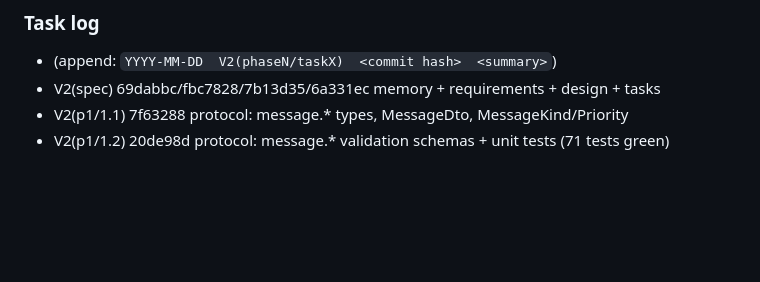
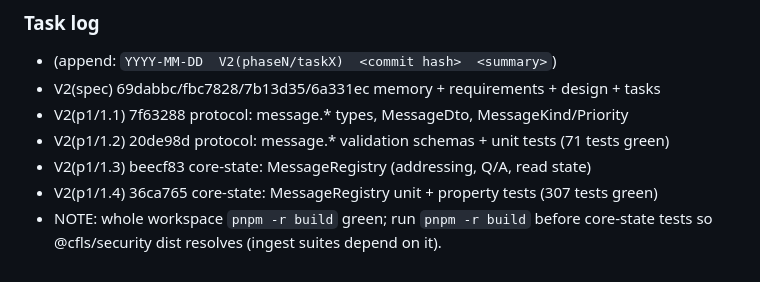
Before and after one commit to greninja-op/CFLS-Collaborative-File-Lock-Sync, a Markdown page: .kiro/V2-MEMORY.md, the part around the change. GitHub-like rendering; blank space fills up the shorter version.

Commit message:
V2(p1): mark tasks 1.3-1.4 done; update memory log

```diff
--- a/.kiro/V2-MEMORY.md
+++ b/.kiro/V2-MEMORY.md
@@ -122,3 +122,7 @@ New protocol message categories: `message.*`, `task.*`, `notify.*`, `luna.*`,
 - V2(spec)  69dabbc/fbc7828/7b13d35/6a331ec  memory + requirements + design + tasks
 - V2(p1/1.1) 7f63288  protocol: message.* types, MessageDto, MessageKind/Priority
 - V2(p1/1.2) 20de98d  protocol: message.* validation schemas + unit tests (71 tests green)
+- V2(p1/1.3) beecf83  core-state: MessageRegistry (addressing, Q/A, read state)
+- V2(p1/1.4) 36ca765  core-state: MessageRegistry unit + property tests (307 tests green)
+- NOTE: whole workspace `pnpm -r build` green; run `pnpm -r build` before core-state
+  tests so @cfls/security dist resolves (ingest suites depend on it).
```
Also changed, not shown: 1 other file.
